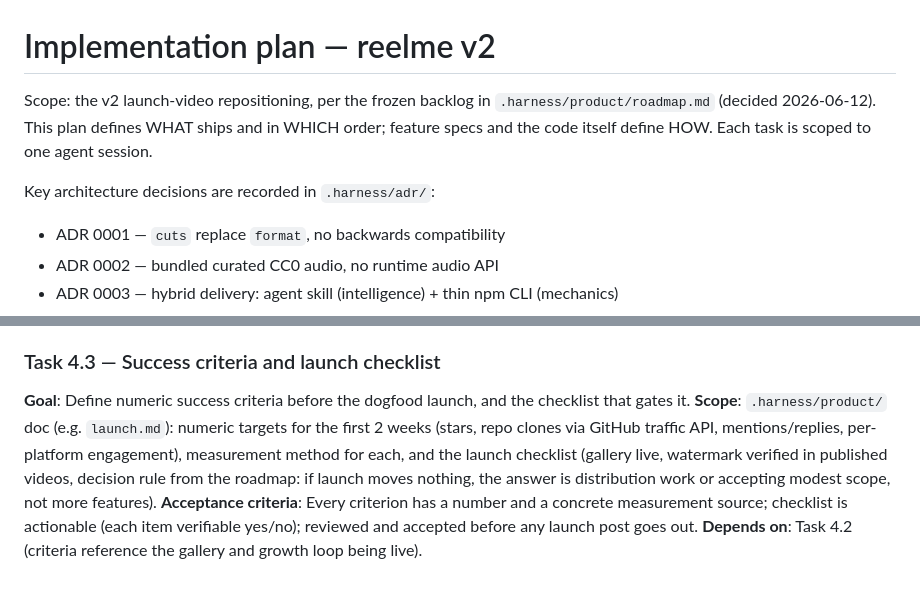
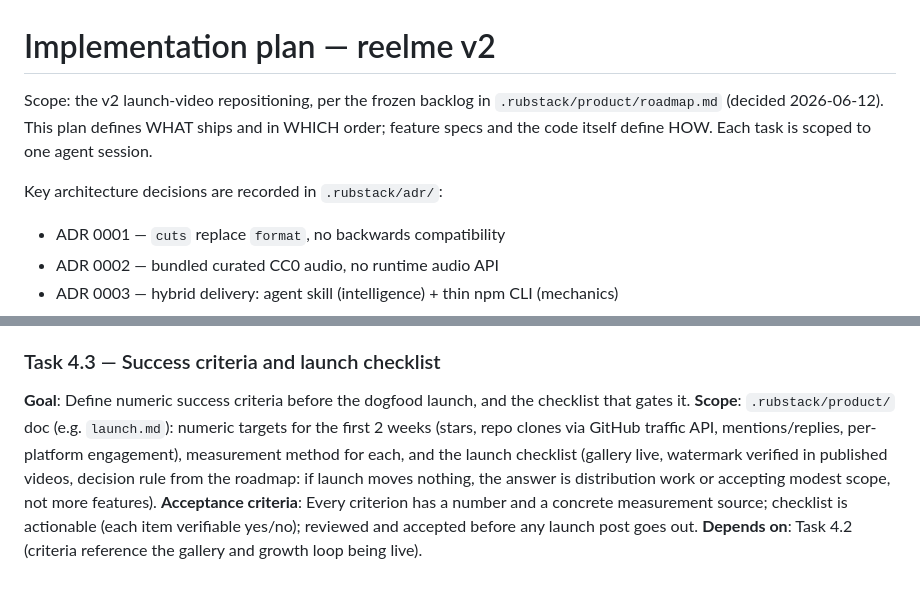
Before and after one commit to RubenGlez/reelme, a Markdown page: .rubstack/engineering/implementation-plan.md, 2 parts joined by grey strips. Rendered like a GitHub page.

Commit message:
docs: point in-doc references at .rubstack/ (#9)

```diff
--- a/.rubstack/engineering/implementation-plan.md
+++ b/.rubstack/engineering/implementation-plan.md
@@ -1,8 +1,8 @@
 # Implementation plan — reelme v2
 
-Scope: the v2 launch-video repositioning, per the frozen backlog in `.harness/product/roadmap.md` (decided 2026-06-12). This plan defines WHAT ships and in WHICH order; feature specs and the code itself define HOW. Each task is scoped to one agent session.
+Scope: the v2 launch-video repositioning, per the frozen backlog in `.rubstack/product/roadmap.md` (decided 2026-06-12). This plan defines WHAT ships and in WHICH order; feature specs and the code itself define HOW. Each task is scoped to one agent session.
 
-Key architecture decisions are recorded in `.harness/adr/`:
+Key architecture decisions are recorded in `.rubstack/adr/`:
 
 - ADR 0001 — `cuts` replace `format`, no backwards compatibility
 - ADR 0002 — bundled curated CC0 audio, no runtime audio API
@@ -190,6 +190,6 @@ Mostly using the product, not building it. This phase is also the quality gate:
 
 ### Task 4.3 — Success criteria and launch checklist
 **Goal**: Define numeric success criteria before the dogfood launch, and the checklist that gates it.
-**Scope**: `.harness/product/` doc (e.g. `launch.md`): numeric targets for the first 2 weeks (stars, repo clones via GitHub traffic API, mentions/replies, per-platform engagement), measurement method for each, and the launch checklist (gallery live, watermark verified in published videos, decision rule from the roadmap: if launch moves nothing, the answer is distribution work or accepting modest scope, not more features).
+**Scope**: `.rubstack/product/` doc (e.g. `launch.md`): numeric targets for the first 2 weeks (stars, repo clones via GitHub traffic API, mentions/replies, per-platform engagement), measurement method for each, and the launch checklist (gallery live, watermark verified in published videos, decision rule from the roadmap: if launch moves nothing, the answer is distribution work or accepting modest scope, not more features).
 **Acceptance criteria**: Every criterion has a number and a concrete measurement source; checklist is actionable (each item verifiable yes/no); reviewed and accepted before any launch post goes out.
 **Depends on**: Task 4.2 (criteria reference the gallery and growth loop being live).
```
Also changed, not shown: .rubstack/product/roadmap.md (+302 -302 lines).
